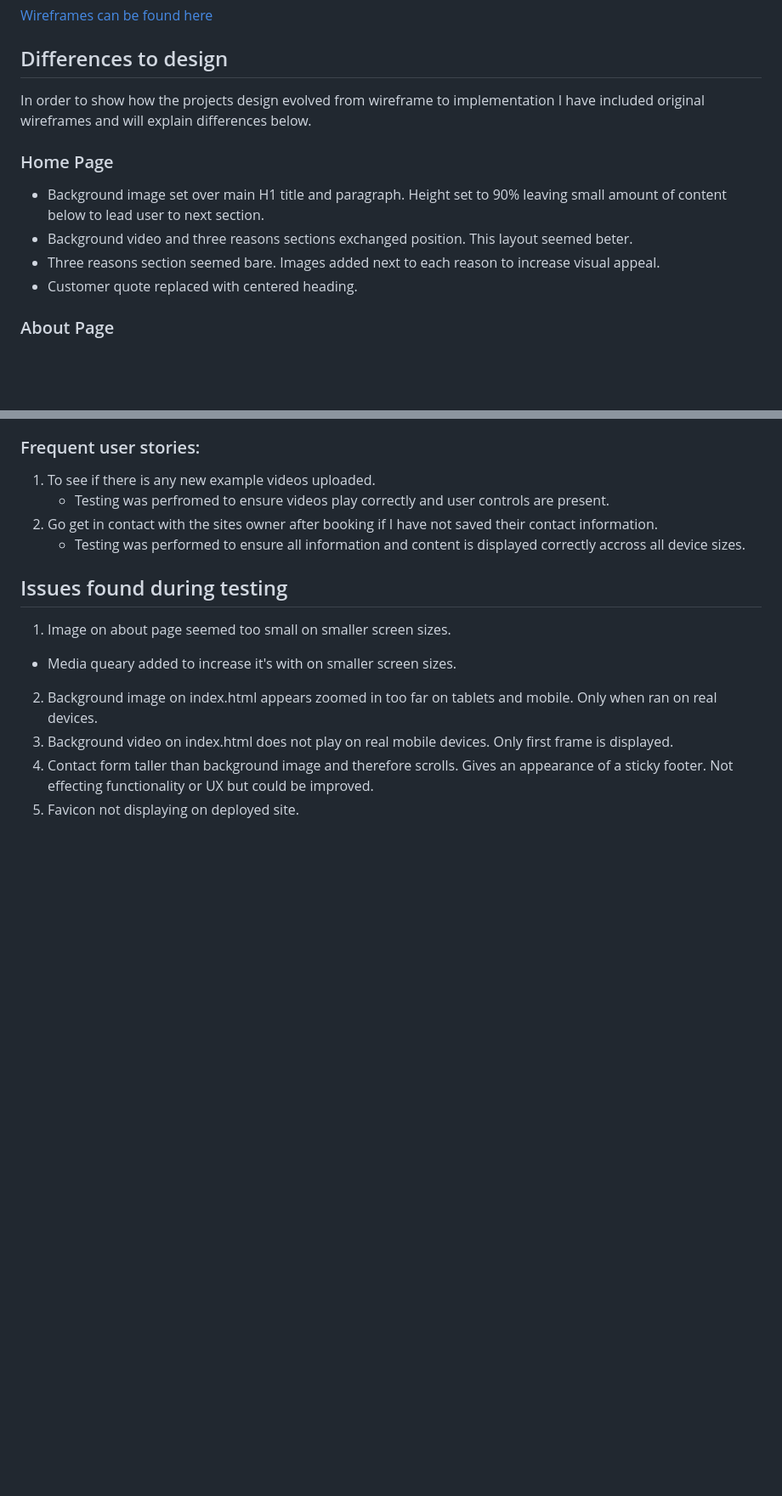
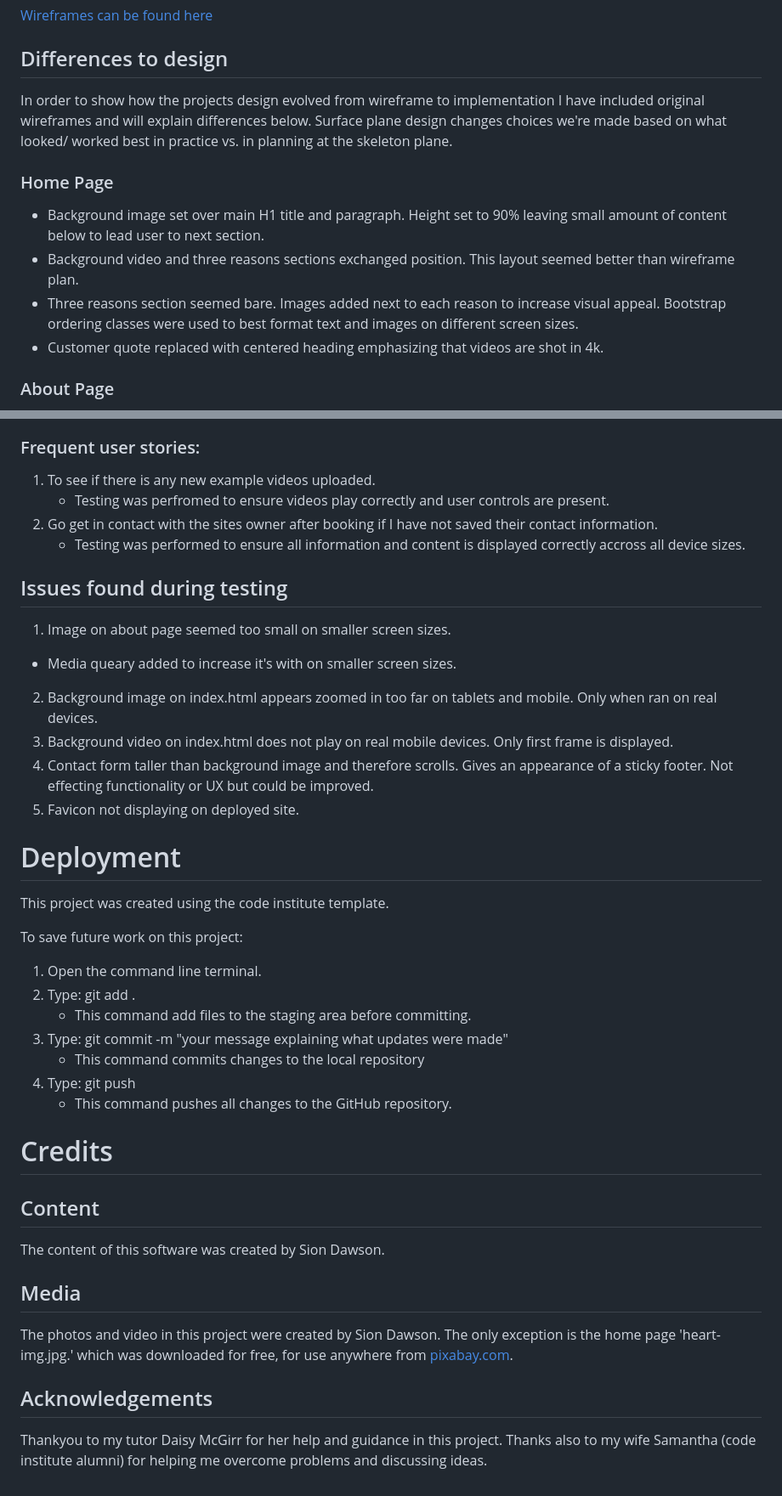
Before and after one commit to siondawson/Milestone-Project-1-Sion-Dawson, a Markdown page: README.md, 2 parts joined by grey strips. Shown at 85% size. Rendered like a GitHub page; blank space fills up the shorter version.

Commit message:
added deployment section to readme

```diff
--- a/README.md
+++ b/README.md
@@ -73,14 +73,14 @@ As this website is for promotion of a wedding film business stills from previous
 
 ## Differences to design
 
-In order to show how the projects design evolved from wireframe to implementation I have included original wireframes and will explain differences below.
+In order to show how the projects design evolved from wireframe to implementation I have included original wireframes and will explain differences below. Surface plane design changes choices we're made based on what looked/ worked best in practice vs. in  planning at the skeleton plane.
 
 ### Home Page
 
 * Background image set over main H1 title and paragraph. Height set to 90% leaving small amount of content below to lead user to next section.
-* Background video and three reasons sections exchanged position. This layout seemed beter.
-* Three reasons section seemed bare. Images added next to each reason to increase visual appeal.
-* Customer quote replaced with centered heading.
+* Background video and three reasons sections exchanged position. This layout seemed better than wireframe plan.
+* Three reasons section seemed bare. Images added next to each reason to increase visual appeal. Bootstrap ordering classes were used to best format text and images on different screen sizes.
+* Customer quote replaced with centered heading emphasizing that videos are shot in 4k.
 
 ### About Page
 
@@ -177,3 +177,28 @@ CSS code was run through the W3C CSS validator with no errors found.
 3. Background video on index.html does not play on real mobile devices. Only first frame is displayed.
 4. Contact form taller than background image and therefore scrolls. Gives an appearance of a sticky footer. Not effecting functionality or UX but could be improved.
 5. Favicon not displaying on deployed site.
+
+# Deployment
+
+This project was created using the code institute template.
+
+To save future work on this project:
+
+1. Open the command line terminal.
+2. Type: git add .
+    * This command add files to the staging area before committing.
+3. Type: git commit -m "your message explaining what updates were made"
+    * This command commits changes to the local repository
+4. Type: git push
+    * This command pushes all changes to the GitHub repository.
+
+# Credits
+
+## Content
+The content of this software was created by Sion Dawson.
+
+## Media
+The photos and video in this project were created by Sion Dawson. The only exception is the home page 'heart-img.jpg.' which was downloaded for free, for use anywhere from [pixabay.com](https://pixabay.com/photos/heart-wedding-marriage-hands-529607/).
+
+## Acknowledgements
+Thankyou to my tutor Daisy McGirr for her help and guidance in this project. Thanks also to my wife Samantha (code institute alumni) for helping me overcome problems and discussing ideas.
```
Also changed, not shown: other parts of README.md (+2 -2 lines).
